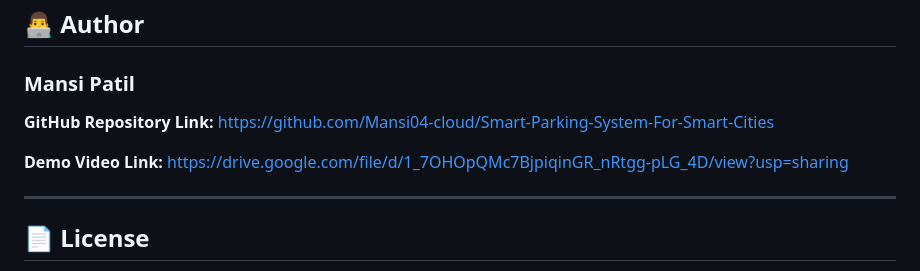
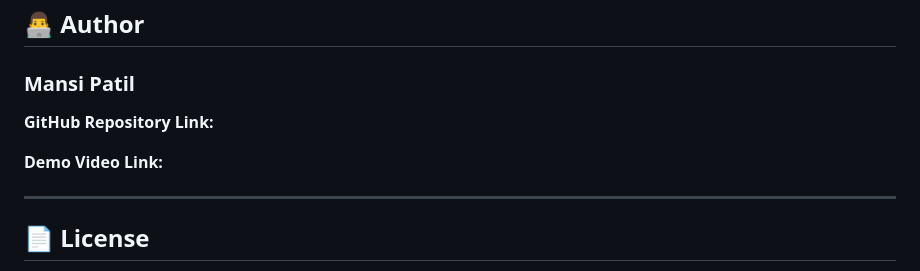
Before and after one commit to sak42/Smart-Parking-System-For-Smart-Cities, a Markdown page: README.md, the part around the change. Rendered like a GitHub page.

Commit message:
Remove repository and demo video links from README
Removed links from the author section in README.

```diff
--- a/README.md
+++ b/README.md
@@ -169,9 +169,9 @@ The Smart Parking System helps reduce traffic congestion, minimizes the time spe
 
 ### Mansi Patil
 
-**GitHub Repository Link:** https://github.com/Mansi04-cloud/Smart-Parking-System-For-Smart-Cities
+**GitHub Repository Link:**
 
-**Demo Video Link:** https://drive.google.com/file/d/1_7OHOpQMc7BjpiqinGR_nRtgg-pLG_4D/view?usp=sharing
+**Demo Video Link:**
 
 ---
 
```
